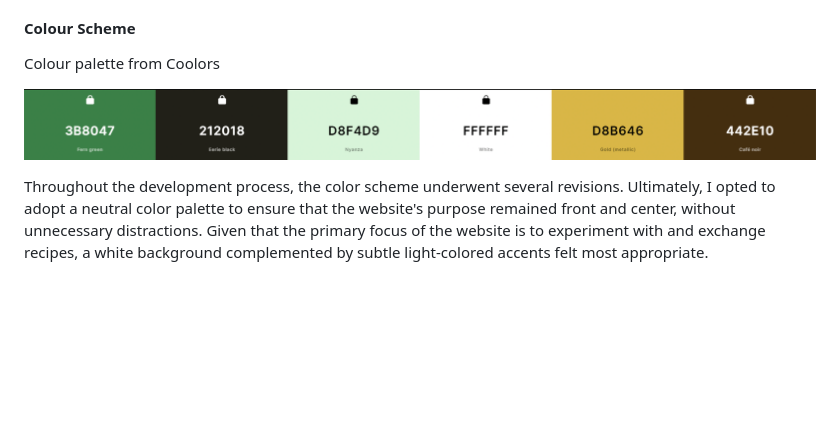
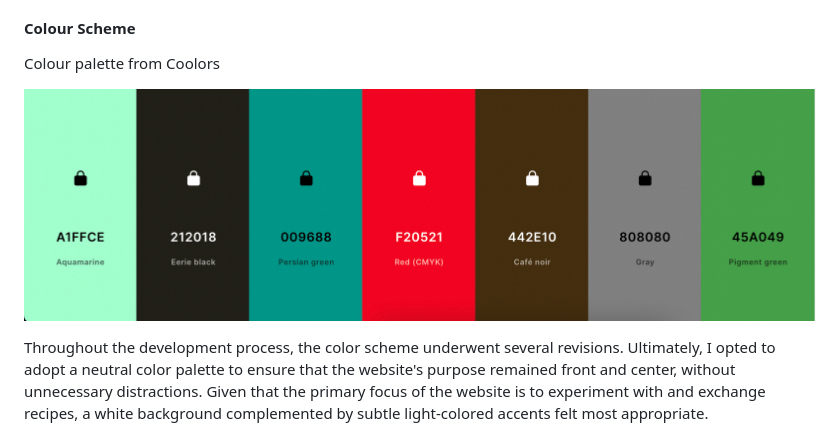
Before and after one commit to mehatabpathan/vegan_delights, a Markdown page: README.md, the part around the change. Drawn GitHub-style; pictures changed too: docs/readme_images/color_scheme.png (deleted), docs/readme_images/colorscheme.png (added); blank space fills up the shorter version.

Commit message:
adding color scheme to the readme

```diff
--- a/README.md
+++ b/README.md
@@ -105,7 +105,7 @@ The site has a very simple and clean design which was purposely chosen in order
 #### Colour Scheme
 Colour palette from Coolors
 
-![Colour Palette](docs/readme_images/color_scheme.png)
+![Colour Palette](docs/readme_images/colorscheme.png)
 
 Throughout the development process, the color scheme underwent several revisions. Ultimately, I opted to adopt a neutral color palette to ensure that the website's purpose remained front and center, without unnecessary distractions. Given that the primary focus of the website is to experiment with and exchange recipes, a white background complemented by subtle light-colored accents felt most appropriate.
 
```
